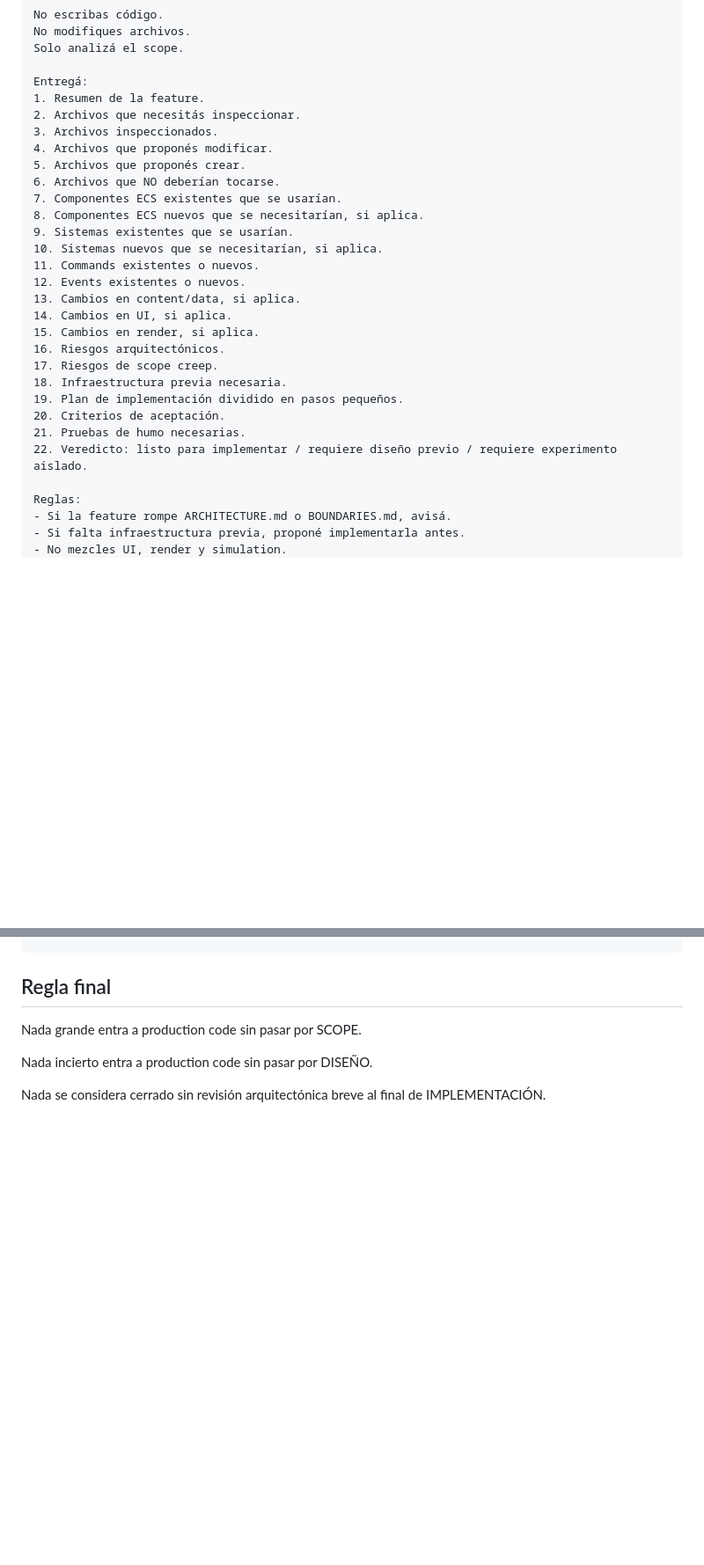
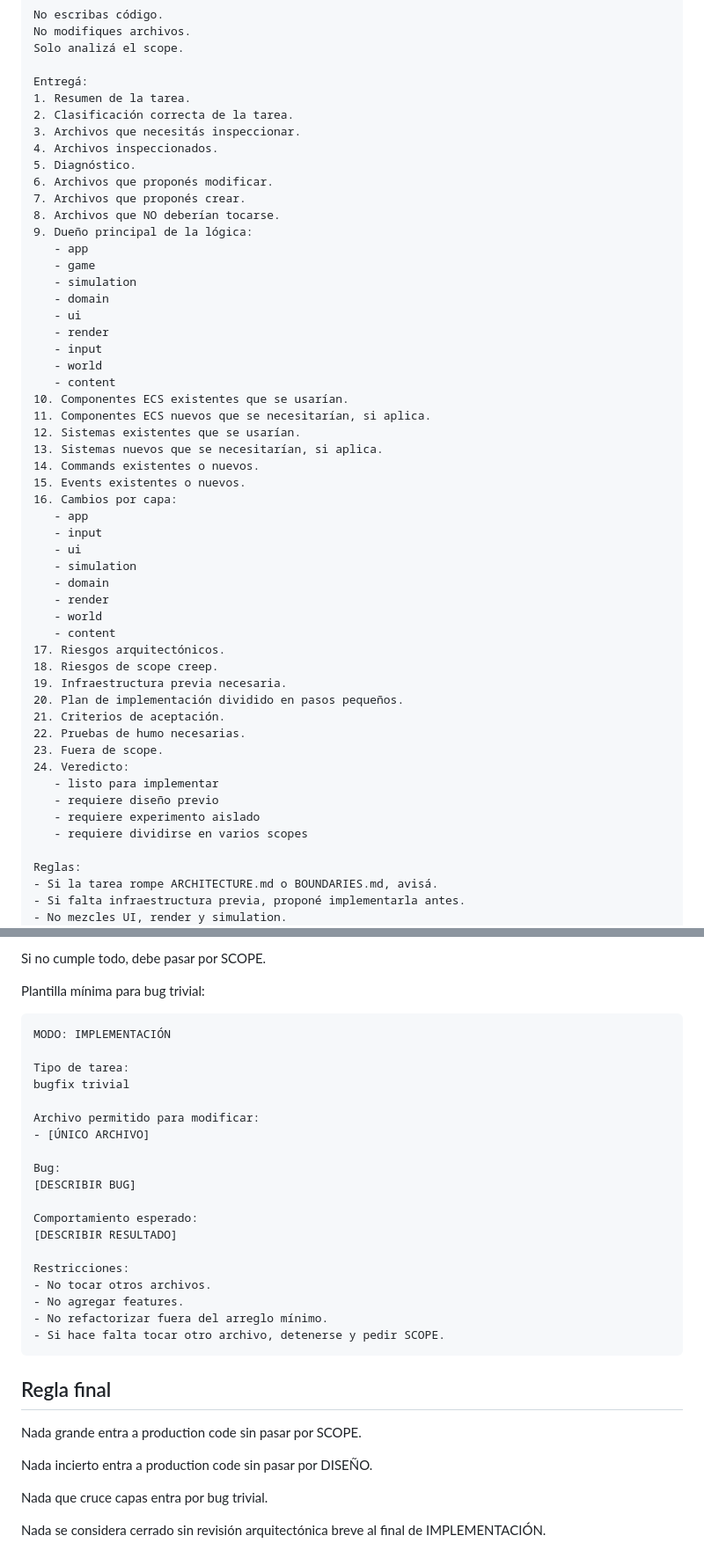
Before and after one commit to WalterDevIn/wini-s-dungeon, a Markdown page: AI_PROMPTS.md, 2 parts joined by grey strips. Shown at 88% size. Rendered like a GitHub page; blank space fills up the shorter version.

Commit message:
Refine AI workflow prompts

````diff
--- a/AI_PROMPTS.md
+++ b/AI_PROMPTS.md
@@ -123,31 +133,54 @@ No modifiques archivos.
 Solo analizá el scope.
 
 Entregá:
-1. Resumen de la feature.
-2. Archivos que necesitás inspeccionar.
-3. Archivos inspeccionados.
-4. Archivos que proponés modificar.
-5. Archivos que proponés crear.
-6. Archivos que NO deberían tocarse.
-7. Componentes ECS existentes que se usarían.
-8. Componentes ECS nuevos que se necesitarían, si aplica.
-9. Sistemas existentes que se usarían.
-10. Sistemas nuevos que se necesitarían, si aplica.
-11. Commands existentes o nuevos.
-12. Events existentes o nuevos.
-13. Cambios en content/data, si aplica.
-14. Cambios en UI, si aplica.
-15. Cambios en render, si aplica.
-16. Riesgos arquitectónicos.
-17. Riesgos de scope creep.
-18. Infraestructura previa necesaria.
-19. Plan de implementación dividido en pasos pequeños.
-20. Criterios de aceptación.
-21. Pruebas de humo necesarias.
-22. Veredicto: listo para implementar / requiere diseño previo / requiere experimento aislado.
+1. Resumen de la tarea.
+2. Clasificación correcta de la tarea.
+3. Archivos que necesitás inspeccionar.
+4. Archivos inspeccionados.
+5. Diagnóstico.
+6. Archivos que proponés modificar.
+7. Archivos que proponés crear.
+8. Archivos que NO deberían tocarse.
+9. Dueño principal de la lógica:
+   - app
+   - game
+   - simulation
+   - domain
+   - ui
+   - render
+   - input
+   - world
+   - content
+10. Componentes ECS existentes que se usarían.
+11. Componentes ECS nuevos que se necesitarían, si aplica.
+12. Sistemas existentes que se usarían.
+13. Sistemas nuevos que se necesitarían, si aplica.
+14. Commands existentes o nuevos.
+15. Events existentes o nuevos.
+16. Cambios por capa:
+   - app
+   - input
+   - ui
+   - simulation
+   - domain
+   - render
+   - world
+   - content
+17. Riesgos arquitectónicos.
+18. Riesgos de scope creep.
+19. Infraestructura previa necesaria.
+20. Plan de implementación dividido en pasos pequeños.
+21. Criterios de aceptación.
+22. Pruebas de humo necesarias.
+23. Fuera de scope.
+24. Veredicto:
+   - listo para implementar
+   - requiere diseño previo
+   - requiere experimento aislado
+   - requiere dividirse en varios scopes
 
 Reglas:
-- Si la feature rompe ARCHITECTURE.md o BOUNDARIES.md, avisá.
+- Si la tarea rompe ARCHITECTURE.md o BOUNDARIES.md, avisá.
 - Si falta infraestructura previa, proponé implementarla antes.
 - No mezcles UI, render y simulation.
 - No propongas crear lógica especial si existe un sistema genérico adecuado.
@@ -266,3 +372,27 @@ SCOPE → IMPLEMENTACIÓN
+Si no cumple todo, debe pasar por SCOPE.
+
+Plantilla mínima para bug trivial:
+
+```txt
+MODO: IMPLEMENTACIÓN
+
+Tipo de tarea:
+bugfix trivial
+
+Archivo permitido para modificar:
+- [ÚNICO ARCHIVO]
+
+Bug:
+[DESCRIBIR BUG]
+
+Comportamiento esperado:
+[DESCRIBIR RESULTADO]
+
+Restricciones:
+- No tocar otros archivos.
+- No agregar features.
+- No refactorizar fuera del arreglo mínimo.
+- Si hace falta tocar otro archivo, detenerse y pedir SCOPE.
 ```
 
 ## Regla final
@@ -271,4 +401,6 @@ Nada grande entra a production code sin pasar por SCOPE.
 
 Nada incierto entra a production code sin pasar por DISEÑO.
 
+Nada que cruce capas entra por bug trivial.
+
 Nada se considera cerrado sin revisión arquitectónica breve al final de IMPLEMENTACIÓN.
````
Also changed, not shown: other parts of AI_PROMPTS.md (+140 -57 lines).
